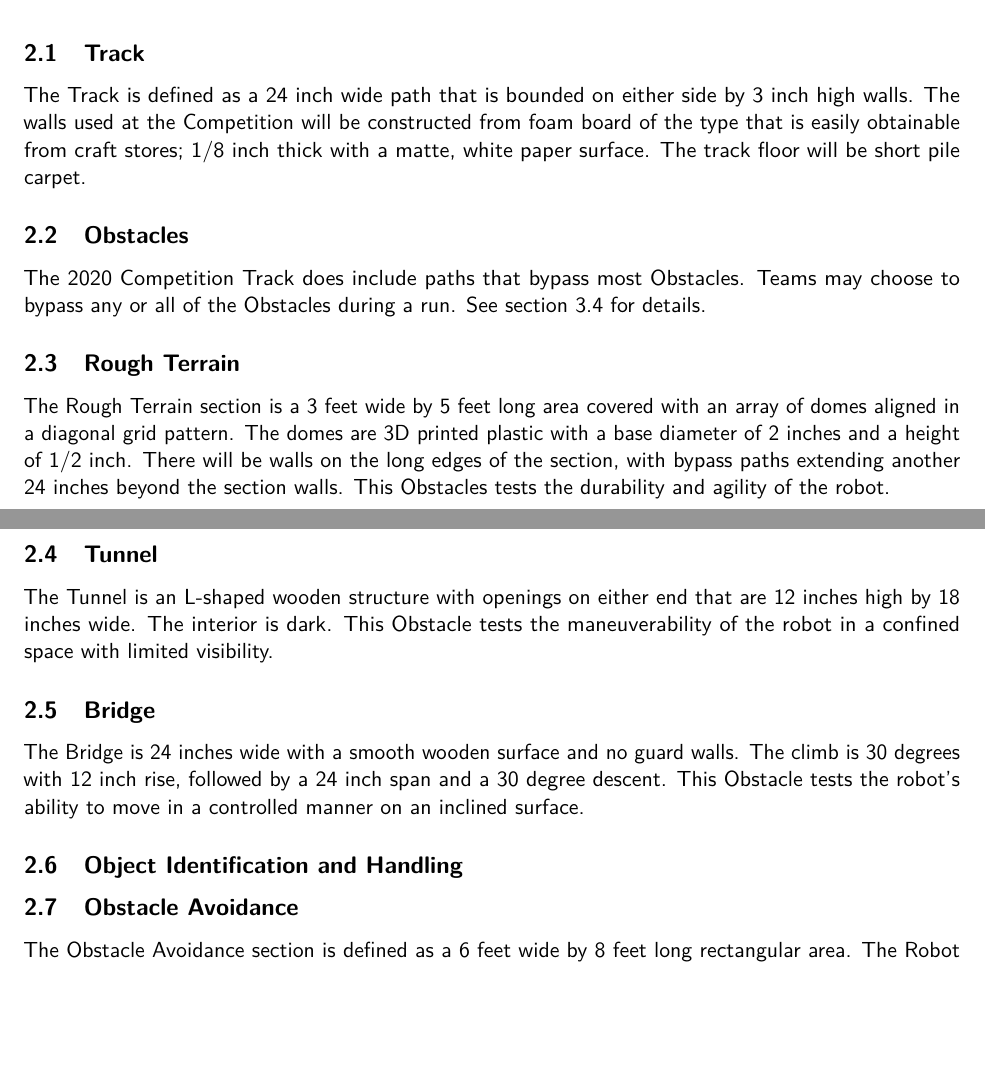
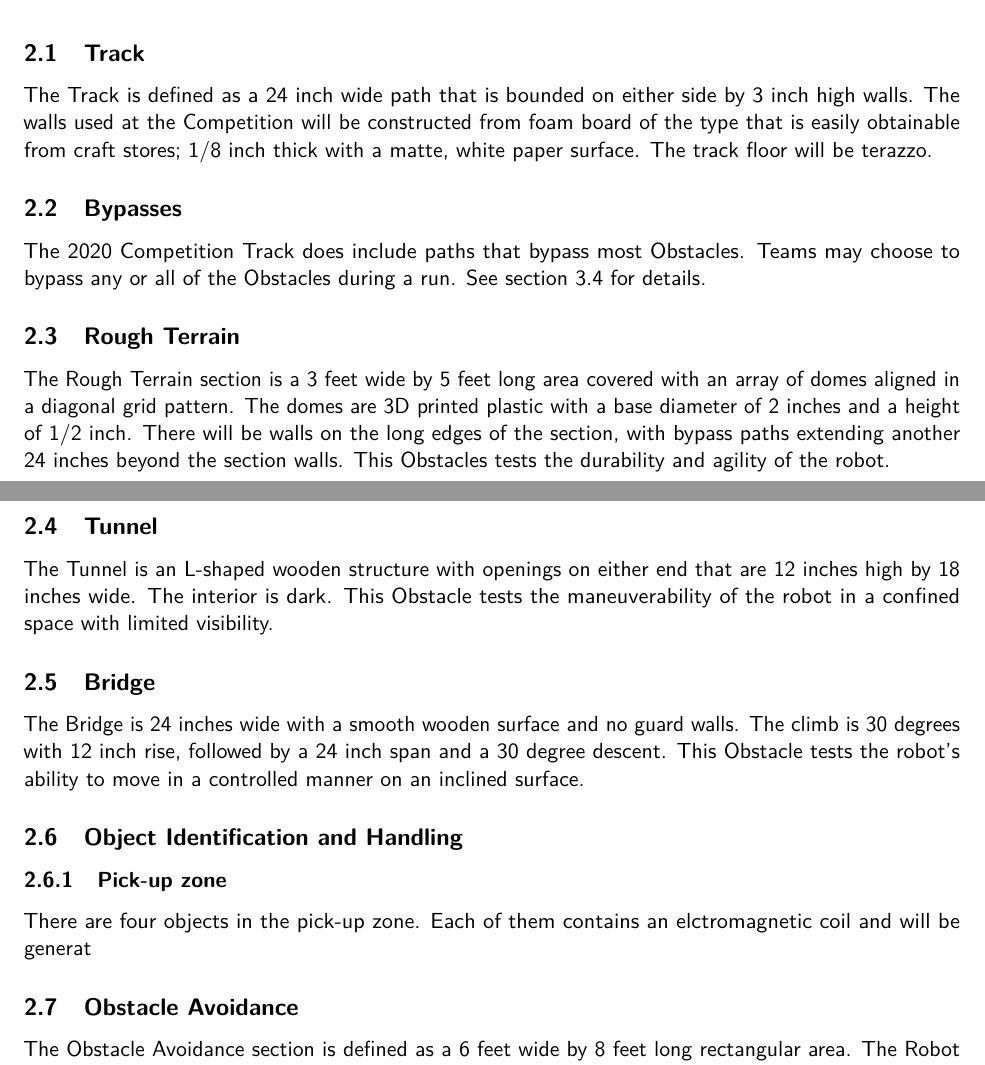
Before and after one commit to osu-mercury-robotics/2020-Competition, a LaTeX document (2020 Challenge Rules/MercuryHandBook2020.tex, which reads 2020 Challenge Rules/sections/the_field.tex): two parts of pages 5 and 6 of 14, joined at a grey line, cut so that both start at the same text, the shorter picture padded with empty space. Compiled offline with pdfLaTeX.

Commit message:
Worked on The Field

```diff
--- a/2020 Challenge Rules/sections/the_field.tex
+++ b/2020 Challenge Rules/sections/the_field.tex
@@ -9,9 +9,9 @@ The Field consists of several components; the Track, Pickup and Launch zones, th
 \end{figure}
 
 \subsection{Track}
-The Track is defined as a 24 inch wide path that is bounded on either side by 3 inch high walls. The walls used at the Competition will be constructed from foam board of the type that is easily obtainable from craft stores; 1/8 inch thick with a matte, white paper surface. The track floor will be short pile carpet.
+The Track is defined as a 24 inch wide path that is bounded on either side by 3 inch high walls. The walls used at the Competition will be constructed from foam board of the type that is easily obtainable from craft stores; 1/8 inch thick with a matte, white paper surface. The track floor will be terazzo.
 
-\subsection{Obstacles}
+\subsection{Bypasses}
 The 2020 Competition Track does include paths that bypass most Obstacles. Teams may choose to bypass any or all of the Obstacles during a run. See section \ref{bypass} for details.
 
 \subsection{Rough Terrain}
@@ -24,7 +24,8 @@ The Tunnel is an L-shaped wooden structure with openings on either end that are
 The Bridge is 24 inches wide with a smooth wooden surface and no guard walls. The climb is 30 degrees with 12 inch rise, followed by a 24 inch span and a 30 degree descent. This Obstacle tests the robot’s ability to move in a controlled manner on an inclined surface.
 
 \subsection{Object Identification and Handling}
-
+	\subsubsection{Pick-up zone}
+		There are four objects in the pick-up zone. Each of them contains an elctromagnetic coil and will be generat
 
 \subsection{Obstacle Avoidance}
 The Obstacle Avoidance section is defined as a 6 feet wide by 8 feet long rectangular area. The Robot must navigate from the start to the finish without contacting walls or obstacles. Obstacles will be 2 inches deep by 4 inches high and of varied length. They will be \textbf{bright orange}. There will be at least one path with a minimum of 24 inches between obstacles. This section will be offered in 3 versions of varying autonomy.
```
Also changed, not shown: 2020 Challenge Rules/MercuryHandBook2020.pdf, 2020 Challenge Rules/sections/the_field.tex (2 more changed lines), 10 other files.
